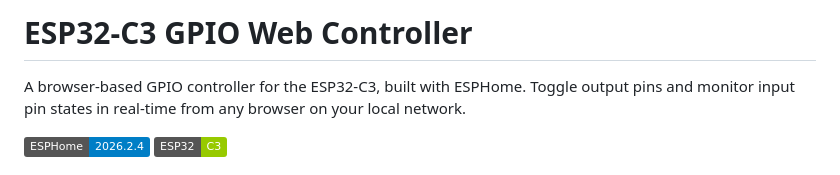
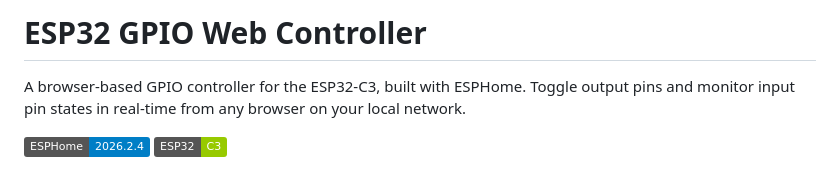
Before and after one commit to dagra68/esp32-gpio-web-controller, a Markdown page: README.md, the part around the change. Rendered like a GitHub page; badges without logos.

Commit message:
docs: rename project to ESP32 GPIO Web Controller
Co-Authored-By: Claude Sonnet 4.6 <noreply@anthropic.com>

```diff
--- a/README.md
+++ b/README.md
@@ -1,4 +1,4 @@
-# ESP32-C3 GPIO Web Controller
+# ESP32 GPIO Web Controller
 
 A browser-based GPIO controller for the ESP32-C3, built with ESPHome. Toggle output pins and monitor input pin states in real-time from any browser on your local network.
 
```
